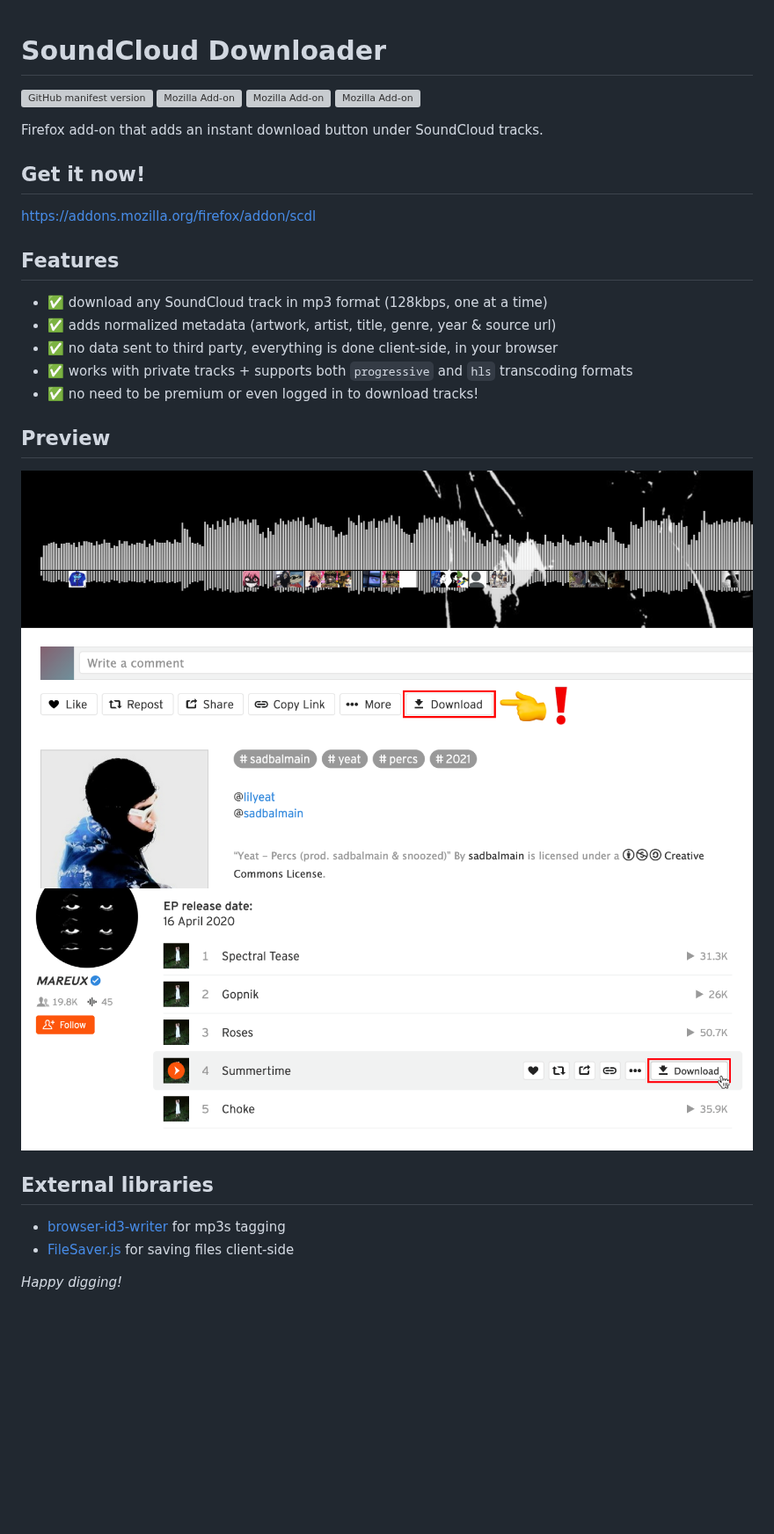
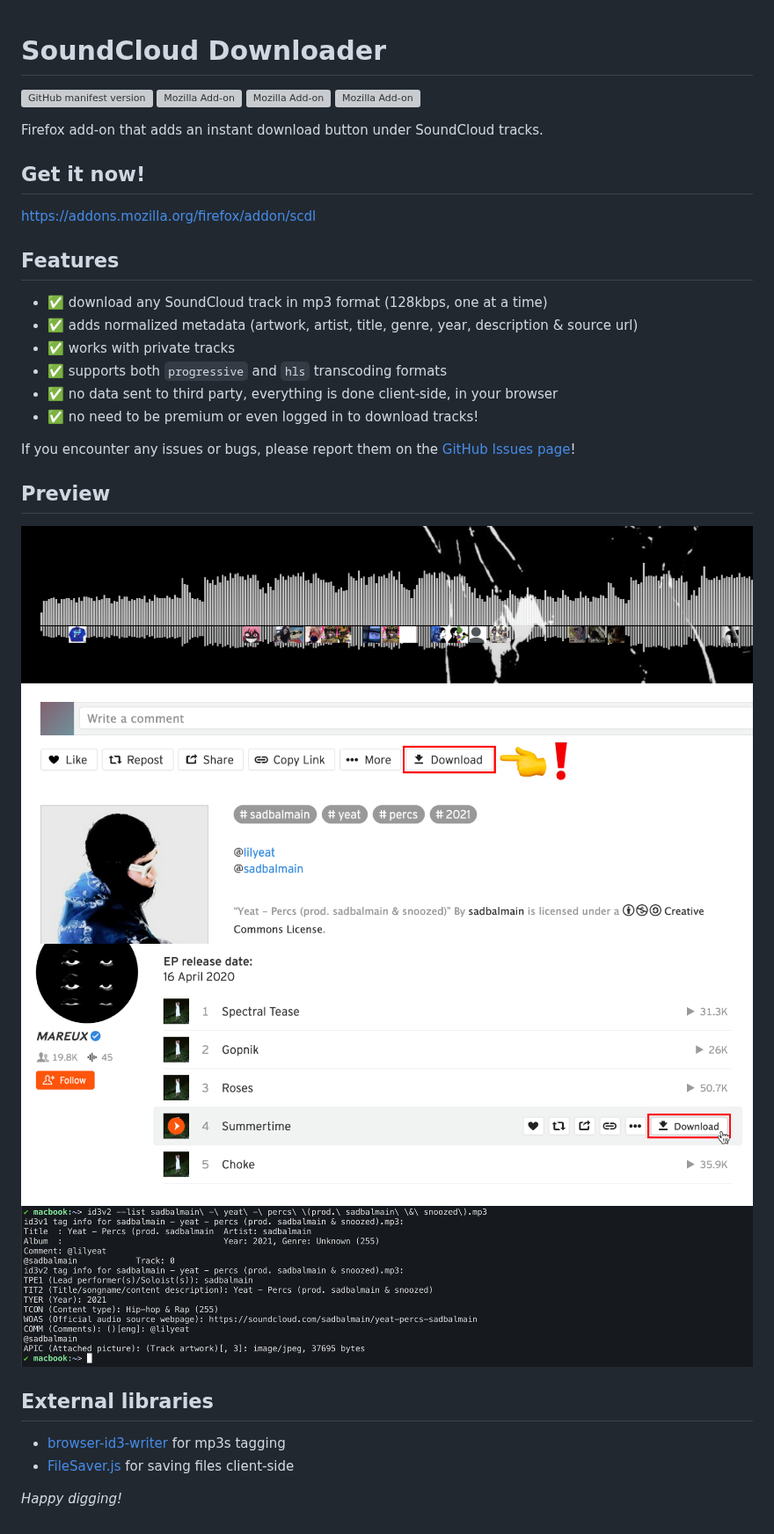
Before and after one commit to nyo/scdl, a Markdown page: README.md, the part around the change. Shown at 88% size. GitHub-like rendering; pictures changed too: assets/preview-3.png (added); blank space fills up the shorter version; grey boxes are pictures that could not be loaded.

Commit message:
improve readme

```diff
--- a/README.md
+++ b/README.md
@@ -1,4 +1,5 @@
 # SoundCloud Downloader
+
 ![GitHub manifest version](https://img.shields.io/github/manifest-json/v/nyo/scdl/main)
 ![Mozilla Add-on](https://img.shields.io/amo/v/scdl)
 ![Mozilla Add-on](https://img.shields.io/amo/users/scdl)
@@ -7,21 +8,29 @@
 Firefox add-on that adds an instant download button under SoundCloud tracks.
 
 ## Get it now!
+
 https://addons.mozilla.org/firefox/addon/scdl
 
 ## Features
+
 - ✅ download any SoundCloud track in mp3 format (128kbps, one at a time)
-- ✅ adds normalized metadata (artwork, artist, title, genre, year & source url)
+- ✅ adds normalized metadata (artwork, artist, title, genre, year, description & source url)
+- ✅ works with private tracks
+- ✅ supports both `progressive` and `hls` transcoding formats
 - ✅ no data sent to third party, everything is done client-side, in your browser
-- ✅ works with private tracks + supports both `progressive` and `hls` transcoding formats
 - ✅ no need to be premium or even logged in to download tracks!
 
+If you encounter any issues or bugs, please report them on the [GitHub Issues page](https://github.com/nyo/scdl/issues)!
+
 ## Preview
-![add-on preview-1 image](assets/preview-1.png)
-![add-on preview-2 image](assets/preview-2.png)
+
+![download button on track page preview image](assets/preview-1.png)
+![download button in album tracklist view preview image](assets/preview-2.png)
+![id3 tags metadata preview image](assets/preview-3.png)
 
 ## External libraries
+
 - [browser-id3-writer](https://github.com/egoroof/browser-id3-writer) for mp3s tagging
 - [FileSaver.js](https://github.com/eligrey/FileSaver.js) for saving files client-side
 
-*Happy digging!*
+_Happy digging!_
```
